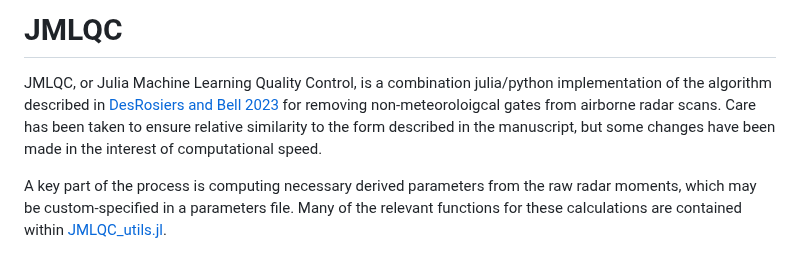
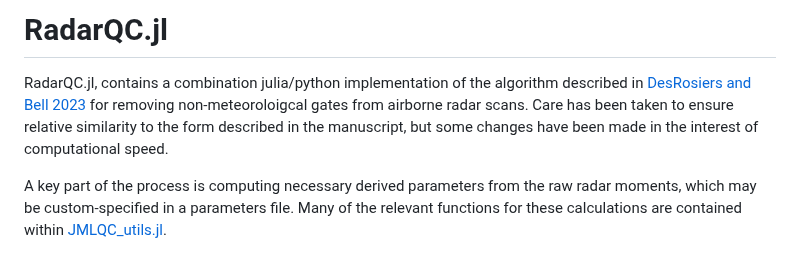
Before and after one commit to irslushy/Ronin.jl, a Markdown page: README.md, the part around the change. Drawn GitHub-style.

```diff
--- a/README.md
+++ b/README.md
@@ -1,6 +1,6 @@
-# JMLQC
+# RadarQC.jl
 
-JMLQC, or Julia Machine Learning Quality Control, is a combination julia/python implementation of the algorithm described in [DesRosiers and Bell 2023](https://journals.ametsoc.org/view/journals/aies/aop/AIES-D-23-0064.1/AIES-D-23-0064.1.xml) for removing non-meteoroloigcal gates from airborne radar scans. Care has been taken to ensure relative similarity to the form described in the manuscript, but some changes have been made in the interest of computational speed.
+RadarQC.jl, contains a combination julia/python implementation of the algorithm described in [DesRosiers and Bell 2023](https://journals.ametsoc.org/view/journals/aies/aop/AIES-D-23-0064.1/AIES-D-23-0064.1.xml) for removing non-meteoroloigcal gates from airborne radar scans. Care has been taken to ensure relative similarity to the form described in the manuscript, but some changes have been made in the interest of computational speed.
 
 A key part of the process is computing necessary derived parameters from the raw radar moments, which may be custom-specified in a parameters file. Many of the relevant functions for these calculations are contained within [JMLQC_utils.jl](./src/JMLQC_utils.jl).
 
```
